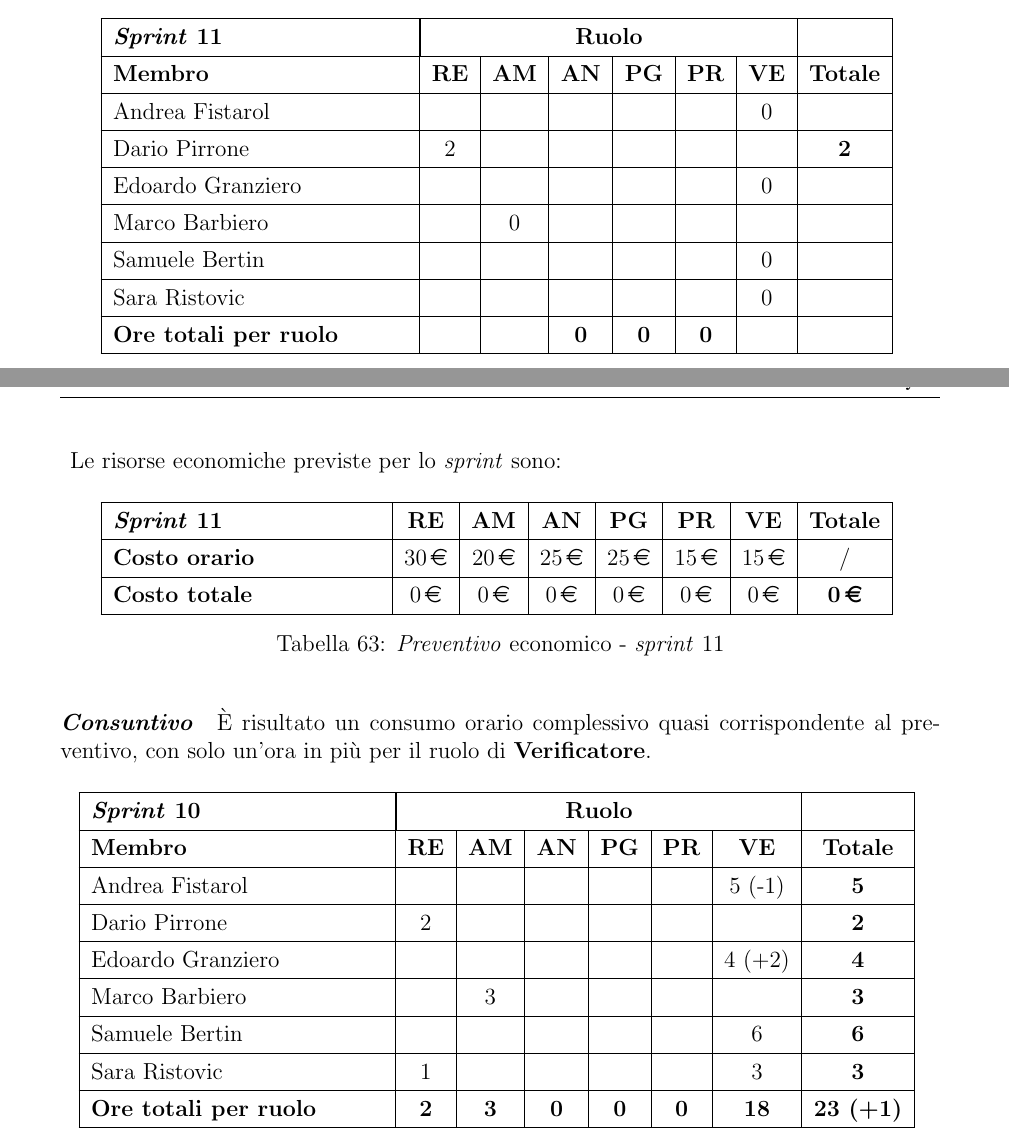
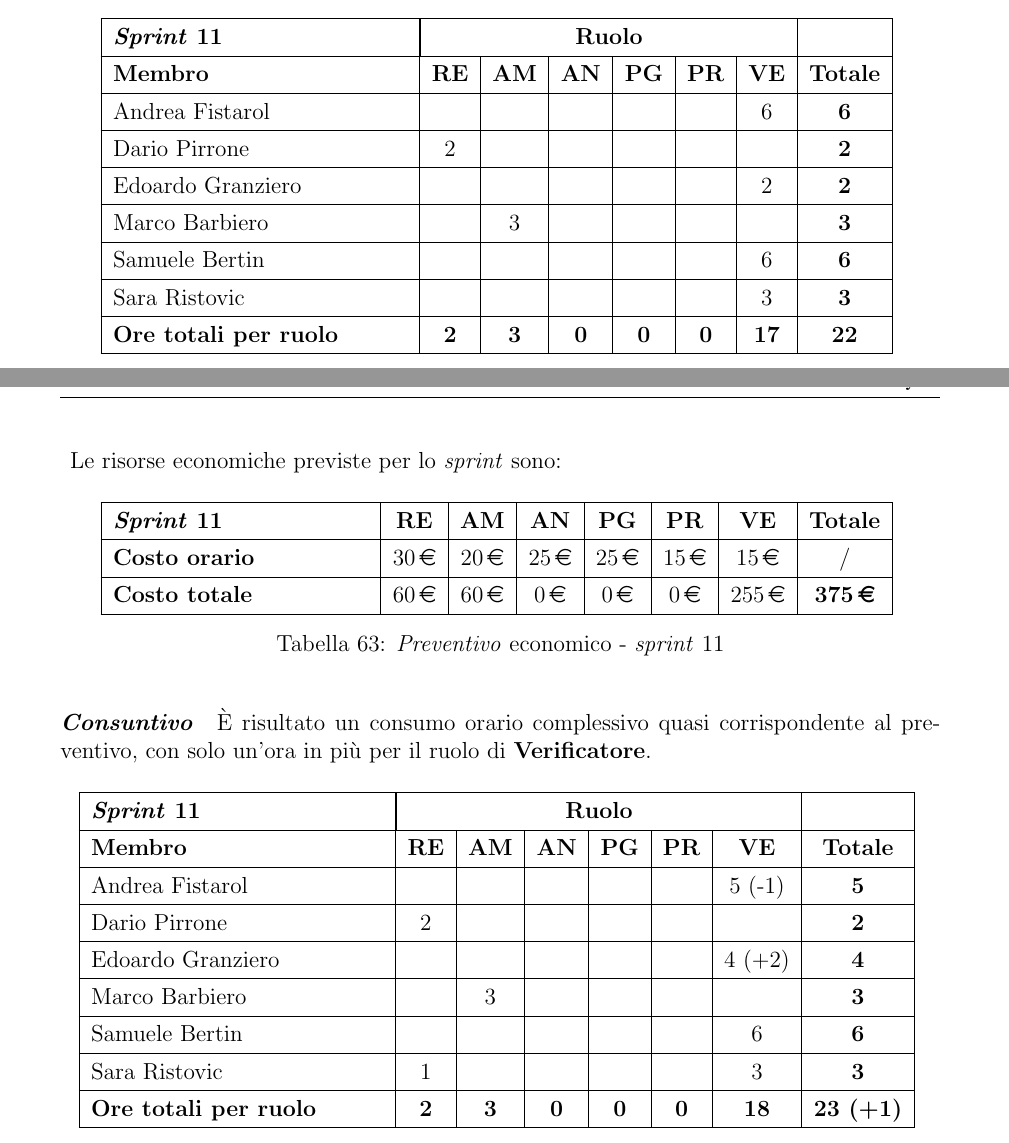
Before and after one commit to SkynetUniGroup/Code_Guardian, a LaTeX document (Documentazione/LaTeX/Piano di Progetto/Piano di Progetto.tex): two parts of pages 51 and 52 of 57, joined at a grey line, cut so that both start at the same text. Compiled offline with pdfLaTeX.

Commit message:
Correzione PdP

```diff
--- a/Documentazione/LaTeX/Piano di Progetto/Piano di Progetto.tex
+++ b/Documentazione/LaTeX/Piano di Progetto/Piano di Progetto.tex
@@ -2331,14 +2331,13 @@ I ruoli assegnati per questo breve \textit{sprint} conclusivo sono: \textbf{Resp
         \textbf{\textit{Sprint} 11} & \multicolumn{6}{|c|}{\textbf{Ruolo}} & \\ \hline
         \textbf{Membro} & \textbf{RE} & \textbf{AM} & \textbf{AN} &
         \textbf{PG} & \textbf{PR} & \textbf{VE} & \textbf{Totale} \\ \hline
-        Andrea Fistarol & & & & & & 0 & \textbf{} \\ \hline
+        Andrea Fistarol & & & & & & 6 & \textbf{6} \\ \hline
         Dario Pirrone & 2 & & & & & & \textbf{2} \\ \hline
-        Edoardo Granziero & & & & & & 0 & \textbf{} \\ \hline
-        Marco Barbiero & & 0 & & & & & \textbf{} \\ \hline
-        Samuele Bertin & & & & & & 0 & \textbf{} \\ \hline
-        Sara Ristovic & & & & & & 0 & \textbf{} \\ \hline
-        \textbf{Ore totali per ruolo} & \textbf{} & \textbf{} &
-        \textbf{0} & \textbf{0} & \textbf{0} & \textbf{} & \textbf{}\\ \hline
+        Edoardo Granziero & & & & & & 2 & \textbf{2} \\ \hline
+        Marco Barbiero & & 3 & & & & & \textbf{3} \\ \hline
+        Samuele Bertin & & & & & & 6 & \textbf{6} \\ \hline
+        Sara Ristovic & & & & & & 3 & \textbf{3} \\ \hline
+        \textbf{Ore totali per ruolo} & \textbf{2} & \textbf{3} & \textbf{0} & \textbf{0} & \textbf{0} & \textbf{17} & \textbf{22}\\ \hline
     \end{tabularx}
     \caption{\textit{Preventivo} orario - \textit{sprint} 11}
 \end{table}
@@ -2352,9 +2351,8 @@ Le risorse economiche previste per lo \textit{sprint} sono:
         \hline
         \textbf{\textit{Sprint} 11} & \textbf{RE} & \textbf{AM} & \textbf{AN} &
         \textbf{PG} & \textbf{PR} & \textbf{VE} & \textbf{Totale} \\ \hline
-        \textbf{Costo orario} & \EUR{30} & \EUR{20} & \EUR{25} & \EUR{25} & \EUR{15}
-        & \EUR{15} & / \\ \hline
-        \textbf{Costo totale} & \EUR{0} & \EUR{0} & \EUR{0} & \EUR{0} & \EUR{0} & \EUR{0} & \textbf{\EUR{0}} \\ \hline
+        \textbf{Costo orario} & \EUR{30} & \EUR{20} & \EUR{25} & \EUR{25} & \EUR{15} & \EUR{15} & / \\ \hline
+        \textbf{Costo totale} & \EUR{60} & \EUR{60} & \EUR{0} & \EUR{0} & \EUR{0} & \EUR{255} & \textbf{\EUR{375}} \\ \hline
     \end{tabularx}
     \caption{\textit{Preventivo} economico - \textit{sprint} 11}
 \end{table}
@@ -2367,7 +2365,7 @@ Le risorse economiche previste per lo \textit{sprint} sono:
     \renewcommand{\arraystretch}{1.3}
     \begin{tabularx}{0.95\textwidth}{|X|c|c|c|c|c|c|c|}
         \hline
-        \textbf{\textit{Sprint} 10} & \multicolumn{6}{|c|}{\textbf{Ruolo}} & \\ \hline
+        \textbf{\textit{Sprint} 11} & \multicolumn{6}{|c|}{\textbf{Ruolo}} & \\ \hline
         \textbf{Membro} & \textbf{RE} & \textbf{AM} & \textbf{AN} &
         \textbf{PG} & \textbf{PR} & \textbf{VE} & \textbf{Totale} \\ \hline
         Andrea Fistarol & & & & & & 5 (-1) & \textbf{5} \\ \hline
```
Also changed, not shown: Documentazione/LaTeX/Piano di Progetto/Piano di Progetto.tex (12 more changed lines).
